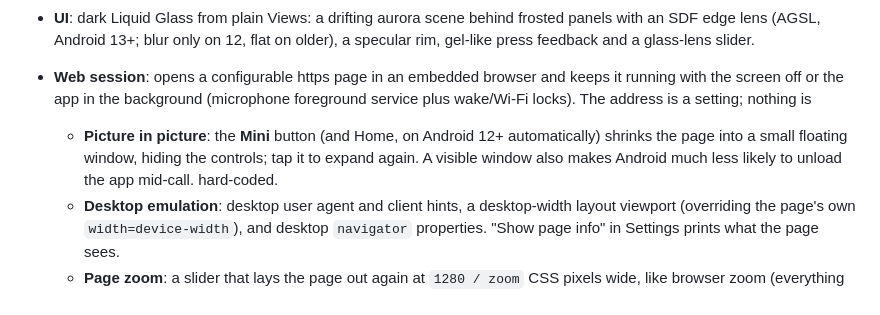
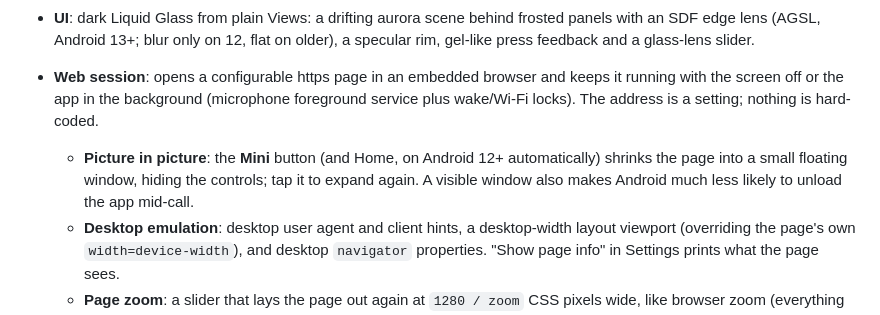
Before and after one commit to TurboNZL/Tether, a Markdown page: README.md, the part around the change. Drawn GitHub-style.

Commit message:
README: fix misplaced bullet
Co-Authored-By: Claude Sonnet 5.5 <noreply@anthropic.com>
Claude-Session: https://claude.ai/code/session_01Mmf3uJsqxwFmNYSZnqwsjt

```diff
--- a/README.md
+++ b/README.md
@@ -38,8 +38,8 @@ audio as `USAGE_MEDIA`. The in-app diagnostics show `mode`, `a2dpOn` and the inc
 
 - **Web session**: opens a configurable https page in an embedded browser and keeps it running with the screen off or the
   app in the background (microphone foreground service plus wake/Wi-Fi locks). The address is a setting; nothing is
+  hard-coded.
   - **Picture in picture**: the **Mini** button (and Home, on Android 12+ automatically) shrinks the page into a small floating window, hiding the controls; tap it to expand again. A visible window also makes Android much less likely to unload the app mid-call.
-  hard-coded.
   - **Desktop emulation**: desktop user agent and client hints, a desktop-width layout viewport (overriding the page's own
     `width=device-width`), and desktop `navigator` properties. "Show page info" in Settings prints what the page sees.
   - **Page zoom**: a slider that lays the page out again at `1280 / zoom` CSS pixels wide, like browser zoom (everything
```
